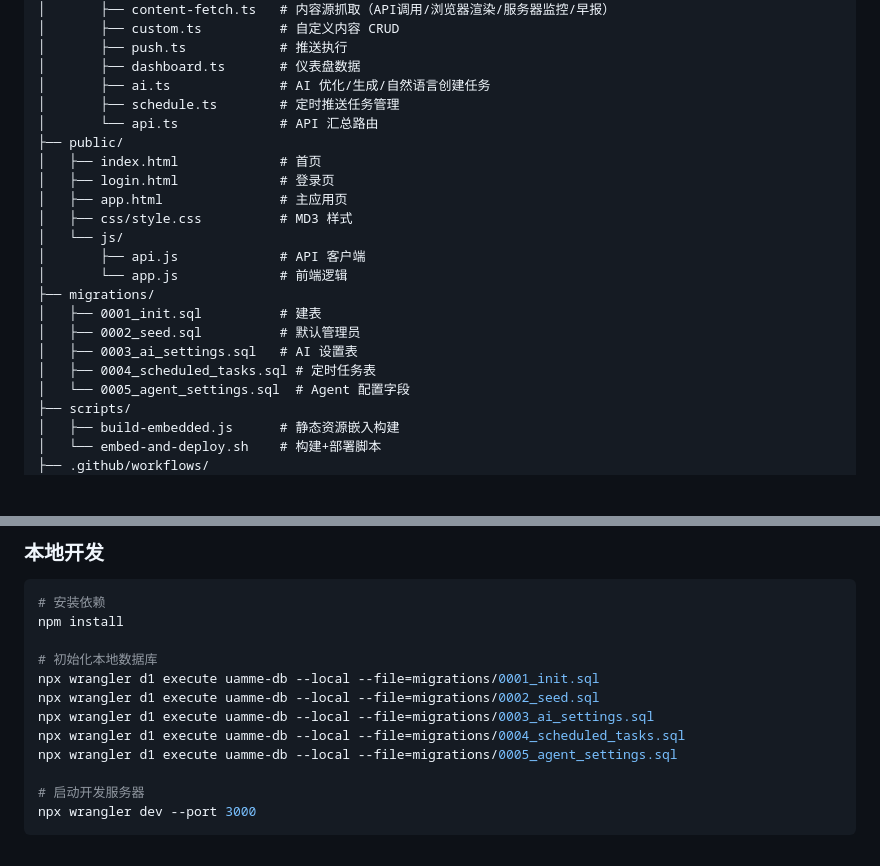
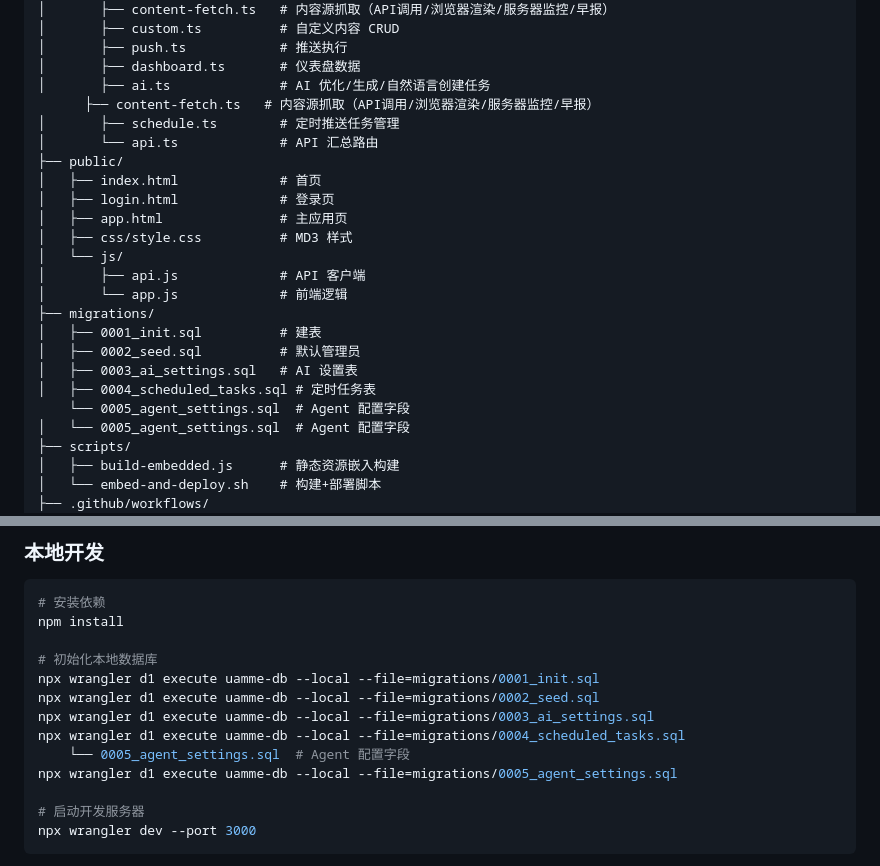
Before and after one commit to oldxianyu/uamme, a Markdown page: README.md, 2 parts joined by grey strips. Drawn GitHub-style; blank space fills up the shorter version.

Commit message:
docs: 更新 README 项目结构

```diff
--- a/README.md
+++ b/README.md
@@ -100,6 +100,7 @@ uamme/
 │       ├── push.ts            # 推送执行
 │       ├── dashboard.ts       # 仪表盘数据
 │       ├── ai.ts              # AI 优化/生成/自然语言创建任务
+      ├── content-fetch.ts   # 内容源抓取（API调用/浏览器渲染/服务器监控/早报）
 │       ├── schedule.ts        # 定时推送任务管理
 │       └── api.ts             # API 汇总路由
 ├── public/
@@ -115,6 +116,7 @@ uamme/
 │   ├── 0002_seed.sql          # 默认管理员
 │   ├── 0003_ai_settings.sql   # AI 设置表
 │   ├── 0004_scheduled_tasks.sql # 定时任务表
+    └── 0005_agent_settings.sql  # Agent 配置字段
 │   └── 0005_agent_settings.sql  # Agent 配置字段
 ├── scripts/
 │   ├── build-embedded.js      # 静态资源嵌入构建
@@ -137,6 +139,7 @@ npx wrangler d1 execute uamme-db --local --file=migrations/0001_init.sql
 npx wrangler d1 execute uamme-db --local --file=migrations/0002_seed.sql
 npx wrangler d1 execute uamme-db --local --file=migrations/0003_ai_settings.sql
 npx wrangler d1 execute uamme-db --local --file=migrations/0004_scheduled_tasks.sql
+    └── 0005_agent_settings.sql  # Agent 配置字段
 npx wrangler d1 execute uamme-db --local --file=migrations/0005_agent_settings.sql
 
 # 启动开发服务器
```
